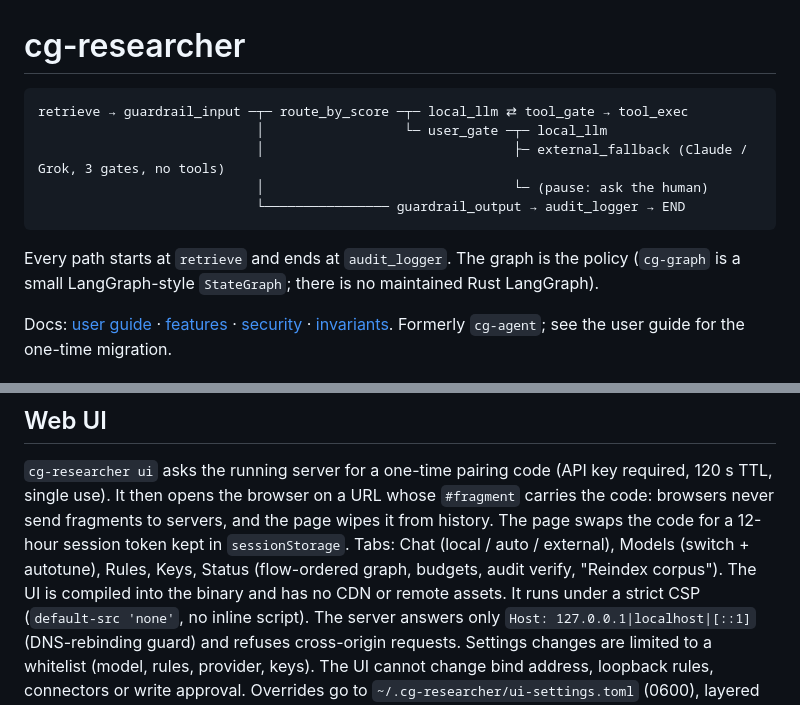
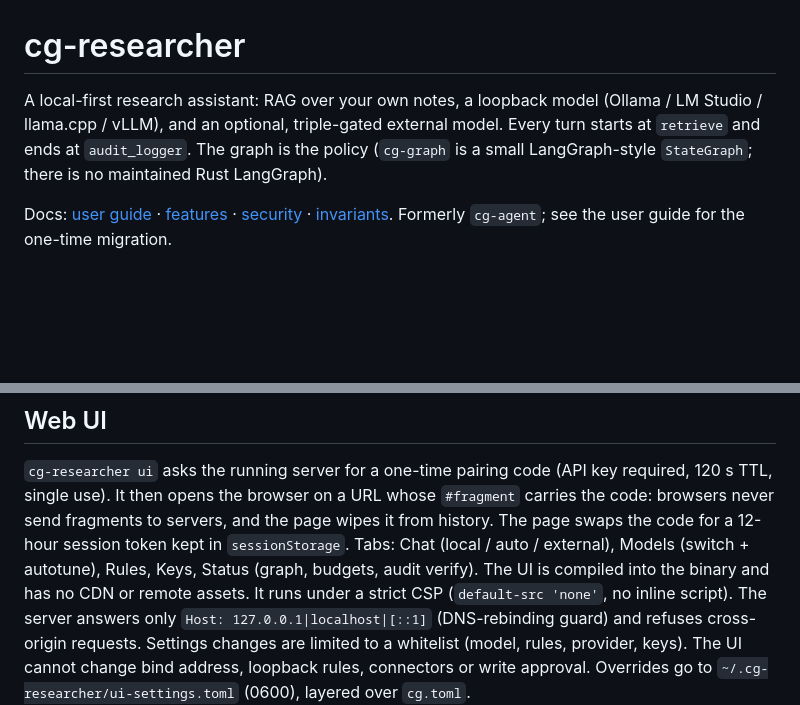
Before and after one commit to cgfixit/cg-researcher, a Markdown page: README.md, 2 parts joined by grey strips. Rendered like a GitHub page; blank space fills up the shorter version.

````diff
--- a/README.md
+++ b/README.md
@@ -1,15 +1,10 @@
 # cg-researcher
 
-```
-retrieve → guardrail_input ─┬─ route_by_score ─┬─ local_llm ⇄ tool_gate → tool_exec
-                            │                  └─ user_gate ─┬─ local_llm
-                            │                                ├─ external_fallback (Claude / Grok, 3 gates, no tools)
-                            │                                └─ (pause: ask the human)
-                            └──────────────── guardrail_output → audit_logger → END
-```
-
-Every path starts at `retrieve` and ends at `audit_logger`. The graph is the policy
-(`cg-graph` is a small LangGraph-style `StateGraph`; there is no maintained Rust LangGraph).
+A local-first research assistant: RAG over your own notes, a loopback model
+(Ollama / LM Studio / llama.cpp / vLLM), and an optional, triple-gated external
+model. Every turn starts at `retrieve` and ends at `audit_logger`. The graph is
+the policy (`cg-graph` is a small LangGraph-style `StateGraph`; there is no
+maintained Rust LangGraph).
 
 Docs: [user guide](docs/user-guide.md) · [features](docs/feature.md) · [security](SECURITY.md) ·
 [invariants](INVARIANTS.md). Formerly `cg-agent`; see the user
@@ -94,7 +142,7 @@ and consent on **each** query (CLI `y`, the UI's "External" button, `/ext <quest
 single use). It then opens the browser on a URL whose `#fragment` carries the code: browsers never send
 fragments to servers, and the page wipes it from history. The page swaps the code for a 12-hour
 session token kept in `sessionStorage`. Tabs: Chat (local / auto / external), Models (switch +
-autotune), Rules, Keys, Status (flow-ordered graph, budgets, audit verify, "Reindex corpus"). The UI is compiled into the binary and
+autotune), Rules, Keys, Status (graph, budgets, audit verify). The UI is compiled into the binary and
 has no CDN or remote assets. It runs under a strict CSP (`default-src 'none'`, no inline script). The
 server answers only `Host: 127.0.0.1|localhost|[::1]` (DNS-rebinding guard) and refuses
 cross-origin requests. Settings changes are limited to a whitelist (model, rules, provider, keys).
````
Also changed, not shown: other parts of README.md (+53 -0 lines).
